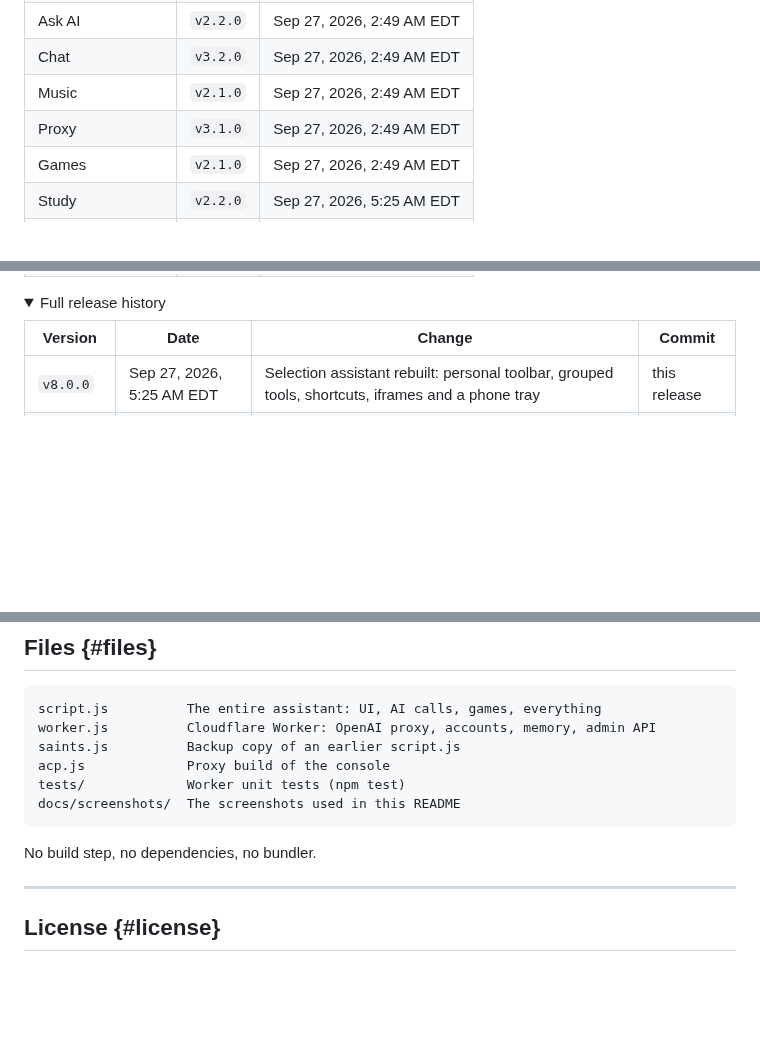
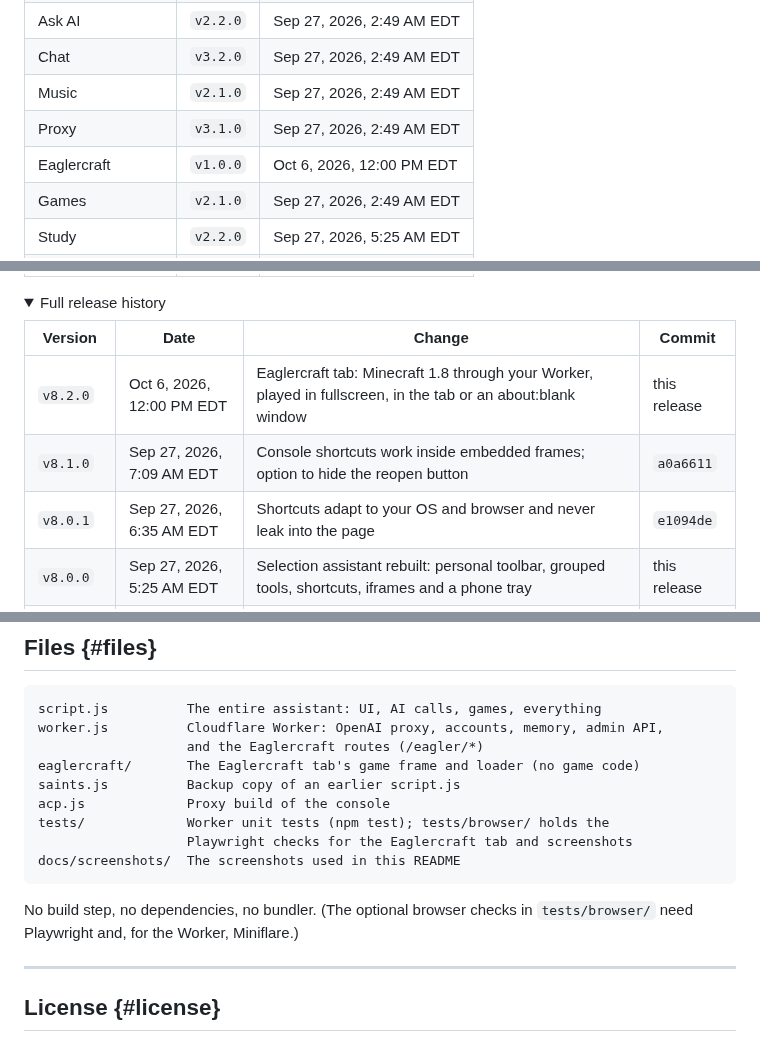
Before and after one commit to viztrrx/donnajbesaints, a Markdown page: README.md, 3 parts joined by grey strips. Rendered like a GitHub page; folded sections open; blank space fills up the shorter version.

````diff
--- a/README.md
+++ b/README.md
@@ -320,6 +334,7 @@ To ship a change, add one entry to `CHANGELOG`. Every chip, the Advanced table a
 | Chat | `v3.2.0` | Sep 27, 2026, 2:49 AM EDT |
 | Music | `v2.1.0` | Sep 27, 2026, 2:49 AM EDT |
 | Proxy | `v3.1.0` | Sep 27, 2026, 2:49 AM EDT |
+| Eaglercraft | `v1.0.0` | Oct 6, 2026, 12:00 PM EDT |
 | Games | `v2.1.0` | Sep 27, 2026, 2:49 AM EDT |
 | Study | `v2.2.0` | Sep 27, 2026, 5:25 AM EDT |
 | Notes | `v2.2.0` | Sep 27, 2026, 2:49 AM EDT |
@@ -334,6 +349,9 @@ To ship a change, add one entry to `CHANGELOG`. Every chip, the Advanced table a
 
 | Version | Date | Change | Commit |
 | --- | --- | --- | --- |
+| `v8.2.0` | Oct 6, 2026, 12:00 PM EDT | Eaglercraft tab: Minecraft 1.8 through your Worker, played in fullscreen, in the tab or an about:blank window | this release |
+| `v8.1.0` | Sep 27, 2026, 7:09 AM EDT | Console shortcuts work inside embedded frames; option to hide the reopen button | `a0a6611` |
+| `v8.0.1` | Sep 27, 2026, 6:35 AM EDT | Shortcuts adapt to your OS and browser and never leak into the page | `e1094de` |
 | `v8.0.0` | Sep 27, 2026, 5:25 AM EDT | Selection assistant rebuilt: personal toolbar, grouped tools, shortcuts, iframes and a phone tray | this release |
 | `v7.2.0` | Sep 27, 2026, 2:49 AM EDT | Version and version history on every tab and section | this release |
 | `v7.1.1` | Sep 27, 2026, 2:49 AM EDT | Selection bubble and answer popup styled and themed again on every page | this release |
@@ -438,14 +457,17 @@ The panel renders inside a Shadow DOM, so the host page's CSS can't bleed into i
 
 ```
 script.js          The entire assistant: UI, AI calls, games, everything
-worker.js          Cloudflare Worker: OpenAI proxy, accounts, memory, admin API
+worker.js          Cloudflare Worker: OpenAI proxy, accounts, memory, admin API,
+                   and the Eaglercraft routes (/eagler/*)
+eaglercraft/       The Eaglercraft tab's game frame and loader (no game code)
 saints.js          Backup copy of an earlier script.js
 acp.js             Proxy build of the console
-tests/             Worker unit tests (npm test)
+tests/             Worker unit tests (npm test); tests/browser/ holds the
+                   Playwright checks for the Eaglercraft tab and screenshots
 docs/screenshots/  The screenshots used in this README
 ```
 
-No build step, no dependencies, no bundler.
+No build step, no dependencies, no bundler. (The optional browser checks in `tests/browser/` need Playwright and, for the Worker, Miniflare.)
 
 * * *
 
````
Also changed, not shown: other parts of README.md (+19 -4 lines), eaglercraft/README.md (added, +215 -0 lines), docs/screenshots/eaglercraft.png (added), 15 other files.
